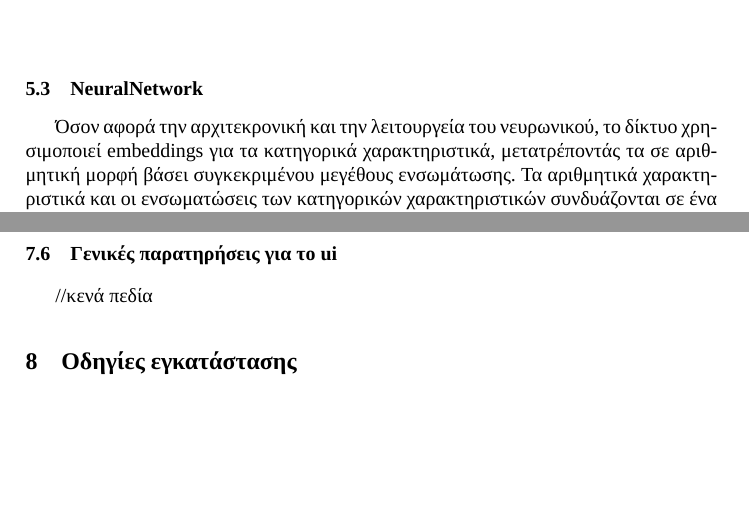
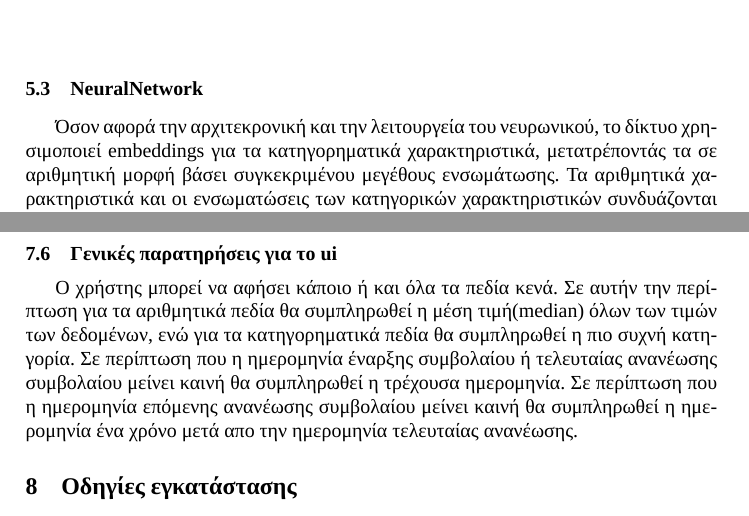
Before and after one commit to pravramidis/CarInsuranceCostPredictor, a LaTeX paper (report/report.tex): two parts of pages 9 and 25 of 26, joined at a grey line, cut so that both start at the same text, the shorter picture padded with empty space. Compiled offline with XeLaTeX; a missing font is replaced by an installed copy or a similar font.

Commit message:
Add explanation of empty fields

```diff
--- a/report/report.tex
+++ b/report/report.tex
@@ -316,7 +316,7 @@
 \subsection{NeuralNetwork}
 
 Όσον αφορά την αρχιτεκρονική και την λειτουργεία του νευρωνικού,
-το δίκτυο χρησιμοποιεί embeddings για τα κατηγορικά χαρακτηριστικά, μετατρέποντάς τα σε αριθμητική μορφή βάσει συγκεκριμένου μεγέθους ενσωμάτωσης.
+το δίκτυο χρησιμοποιεί embeddings για τα κατηγορηματικά χαρακτηριστικά, μετατρέποντάς τα σε αριθμητική μορφή βάσει συγκεκριμένου μεγέθους ενσωμάτωσης.
 Τα αριθμητικά χαρακτηριστικά και οι ενσωματώσεις των κατηγορικών χαρακτηριστικών συνδυάζονται σε ένα ενιαίο σύνολο εισόδων. Το νευρωνικό δίκτυο αποτελείται από πολλά πλήρως συνδεδεμένα στρώματα
 με διαφορετικό αριθμό μονάδων, μειώνοντας σταδιακά τους νευρώνες, ενώ χρησιμοποιείται στρώμα dropout για την τυχαία απενεργοποίηση ορισμένων νευρώνων, προλαμβάνοντας το overfitting.\\
 Τα δεδομένα περνούν από τα στρώματα με ενεργοποίηση ReLU και dropout. Το μοντέλο εκπαιδεύεται σε πολλούς κύκλους (epochs) σε παρτίδες (batch\_size), όπου εκτελεί προώθηση (forward pass), υπολογίζει την Loss,
@@ -798,9 +798,13 @@ Random Forest καθώς και ότι υπήρχε πολύ χαμηλή ακρ
 \end{figure}
 
 \subsection{Γενικές παρατηρήσεις για το ui}
-//κενά πεδία
-
-
+Ο χρήστης μπορεί να αφήσει κάποιο ή και όλα τα πεδία κενά. Σε αυτήν την περίπτωση
+για τα αριθμητικά πεδία θα συμπληρωθεί η μέση τιμή(median) όλων των τιμών των δεδομένων,
+ενώ για τα κατηγορηματικά πεδία θα συμπληρωθεί η πιο συχνή κατηγορία. Σε περίπτωση που
+η ημερομηνία έναρξης συμβολαίου ή τελευταίας ανανέωσης συμβολαίου μείνει καινή
+θα συμπληρωθεί η τρέχουσα ημερομηνία.
+Σε περίπτωση που η ημερομηνία επόμενης ανανέωσης συμβολαίου μείνει
+καινή θα συμπληρωθεί η  ημερομηνία ένα χρόνο μετά απο την ημερομηνία τελευταίας ανανέωσης.
 
 \section{Οδηγίες εγκατάστασης}
 
```
Also changed, not shown: report/report.pdf.
